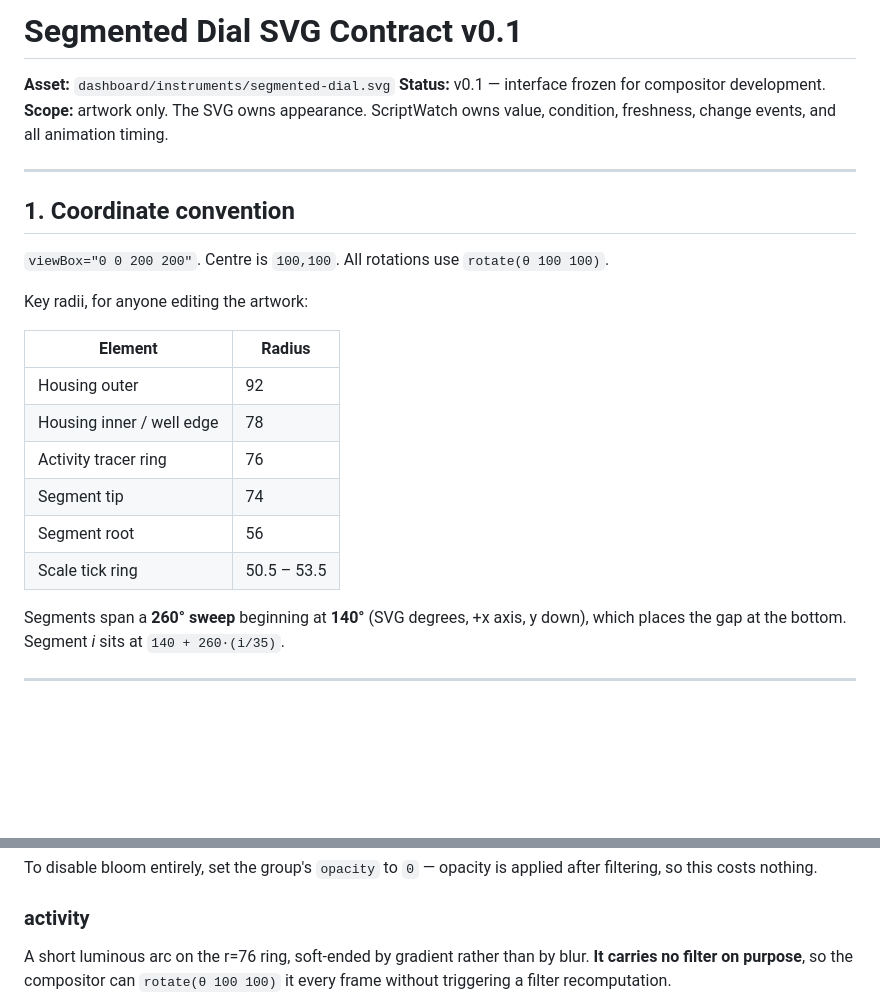
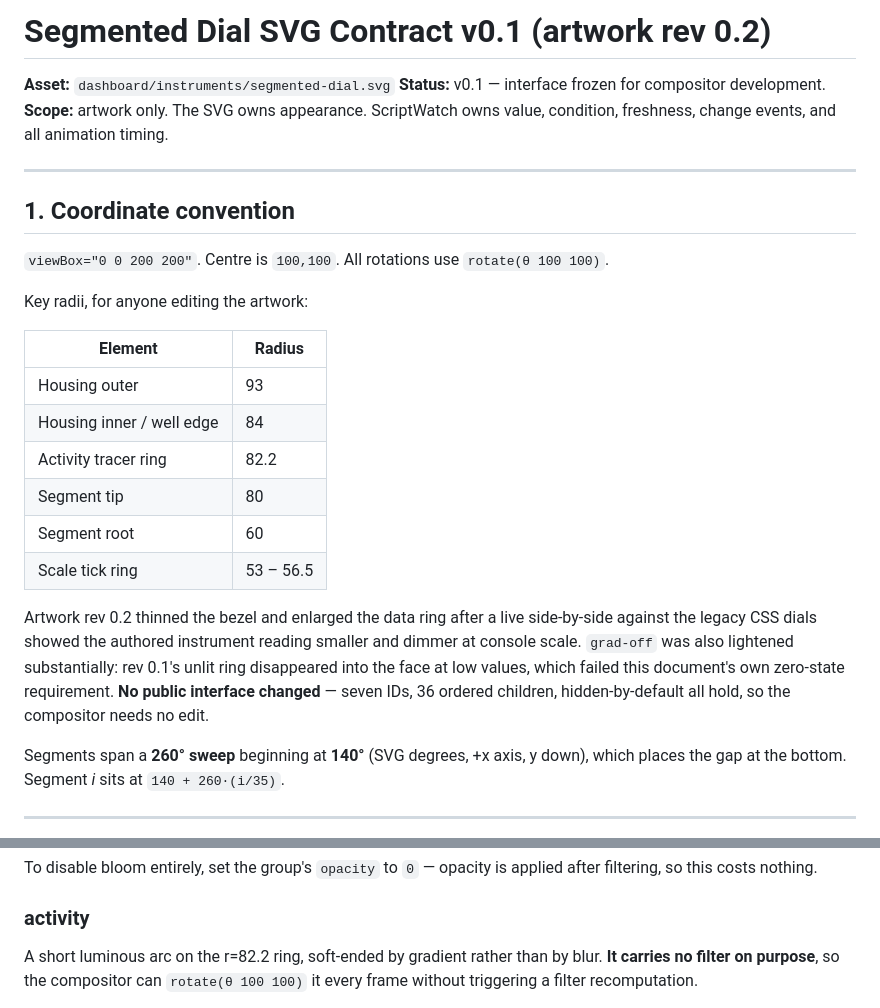
Before and after one commit to johnwinstondarby/ScriptWatch, a Markdown page: docs/SEGMENTED_DIAL_SVG_CONTRACT_v0_1.md, 2 parts joined by grey strips. GitHub-like rendering; blank space fills up the shorter version.

Commit message:
Merge segmented dial artwork rev 0.2 contract

```diff
--- a/docs/SEGMENTED_DIAL_SVG_CONTRACT_v0_1.md
+++ b/docs/SEGMENTED_DIAL_SVG_CONTRACT_v0_1.md
@@ -1,4 +1,4 @@
-# Segmented Dial SVG Contract v0.1
+# Segmented Dial SVG Contract v0.1 (artwork rev 0.2)
 
 **Asset:** `dashboard/instruments/segmented-dial.svg`
 **Status:** v0.1 — interface frozen for compositor development.
@@ -15,12 +15,19 @@ Key radii, for anyone editing the artwork:
 
 | Element | Radius |
 |---|---|
-| Housing outer | 92 |
-| Housing inner / well edge | 78 |
-| Activity tracer ring | 76 |
-| Segment tip | 74 |
-| Segment root | 56 |
-| Scale tick ring | 50.5 – 53.5 |
+| Housing outer | 93 |
+| Housing inner / well edge | 84 |
+| Activity tracer ring | 82.2 |
+| Segment tip | 80 |
+| Segment root | 60 |
+| Scale tick ring | 53 – 56.5 |
+
+Artwork rev 0.2 thinned the bezel and enlarged the data ring after a live
+side-by-side against the legacy CSS dials showed the authored instrument reading
+smaller and dimmer at console scale. `grad-off` was also lightened substantially:
+rev 0.1's unlit ring disappeared into the face at low values, which failed this
+document's own zero-state requirement. **No public interface changed** — seven IDs,
+36 ordered children, hidden-by-default all hold, so the compositor needs no edit.
 
 Segments span a **260° sweep** beginning at **140°** (SVG degrees, +x axis, y down),
 which places the gap at the bottom. Segment *i* sits at `140 + 260·(i/35)`.
@@ -133,7 +140,7 @@ To disable bloom entirely, set the group's `opacity` to `0` — opacity is appli
 filtering, so this costs nothing.
 
 ### activity
-A short luminous arc on the r=76 ring, soft-ended by gradient rather than by blur.
+A short luminous arc on the r=82.2 ring, soft-ended by gradient rather than by blur.
 **It carries no filter on purpose**, so the compositor can `rotate(θ 100 100)` it every
 frame without triggering a filter recomputation.
 
```
